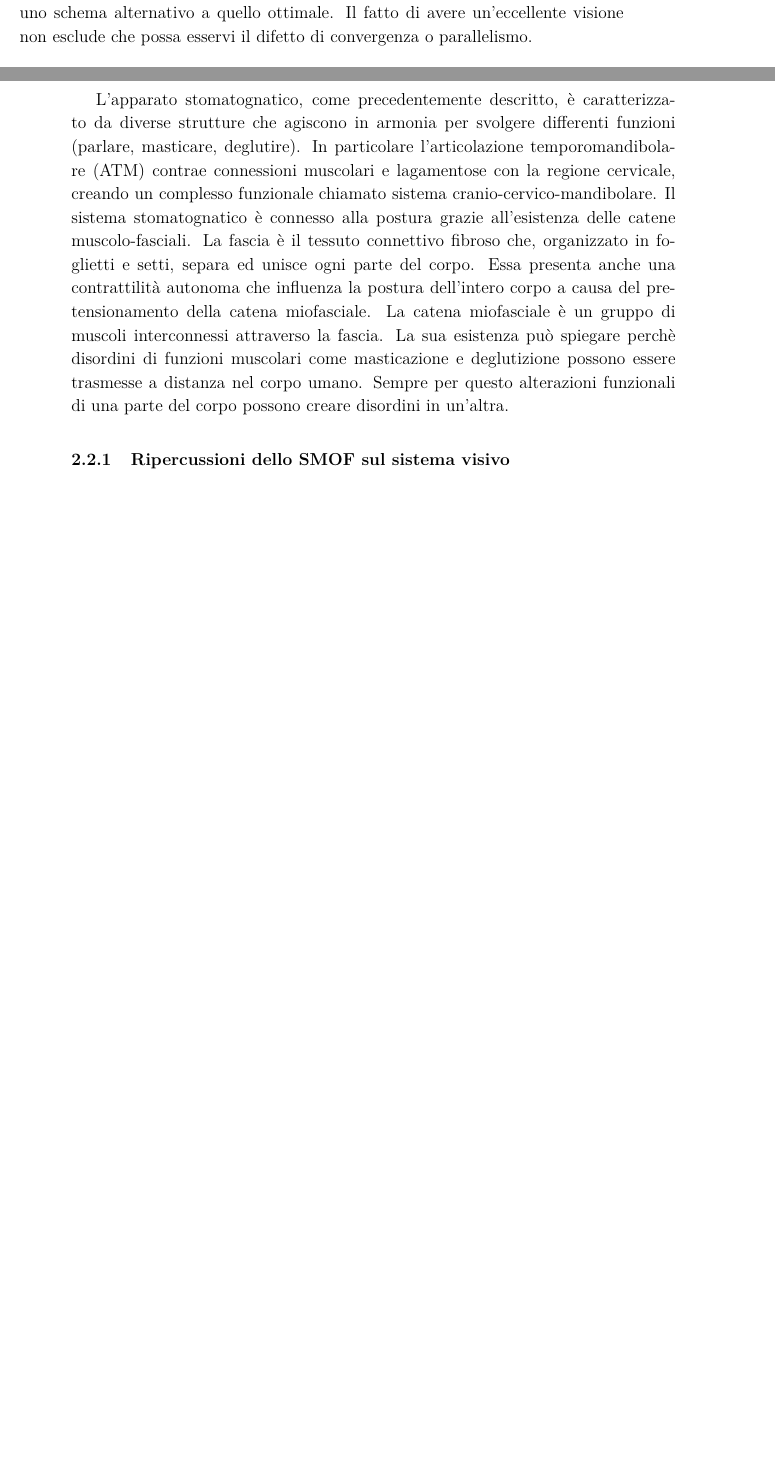
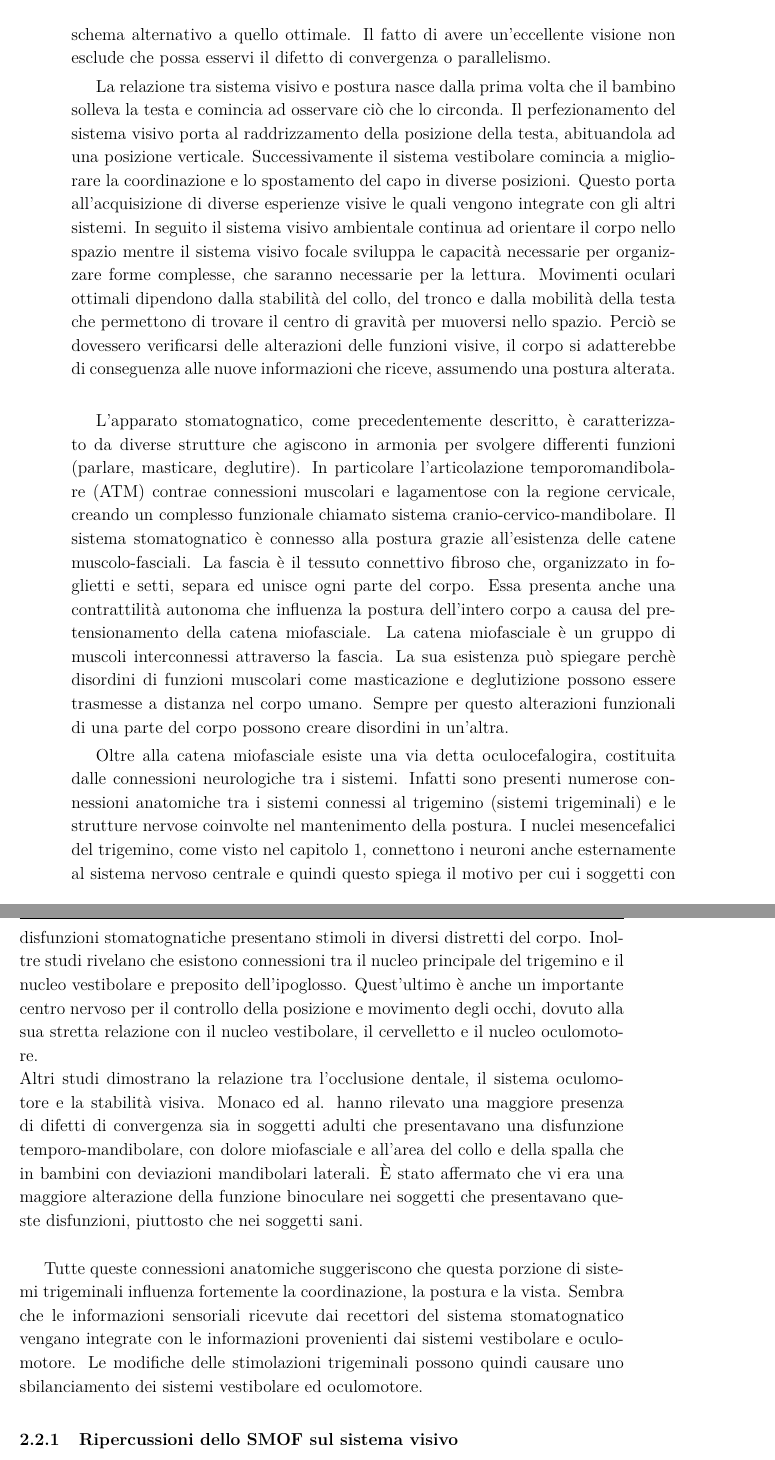
Before and after one commit to sDelbono/tesi_optometria, a LaTeX book (Main.tex, which reads chapter2.tex): two parts of pages 31 and 32 of 65 before the commit and two parts of pages 32 and 33 of 65 after it, joined at a grey line, cut so that both start at the same text, the shorter picture padded with empty space. Compiled offline with pdfLaTeX.

Commit message:
correzione cap 2 mattioli

```diff
--- a/chapter2.tex
+++ b/chapter2.tex
@@ -78,7 +79,18 @@ Disfunzioni all’apparato stomatognatico o all’occhio possono creare perturba
 
-La struttura dell’occhio è deputata alla conversione dell’immagine. La possibilità di correzione è relativa, abbastanza limitata e dipende dalle possibilità adattative di messa a fuoco. Questa funzione dipende da: forma dell’occhio, elasticità e trasparenza del cristallino. Riguardo la funzione oculomotoria, l’occhio, grazie alla muscolatura estrinseca, può essere allungato, stirato e compresso da un’alterata azione di questi muscoli. A causa di questi cambiamenti possono verificarsi difetti nella convergenza o alterazioni nella sovrapposizione delle immagini. Quindi fra le patologie oculari che possono intervenire nel determinare uno squilibrio tonico posturale si riconoscono: disturbi di rifrazione, disturbi di convergenza  ed eteroforie. In particolare i disturbi di convergenza e del parallelismo determinano delle necessità di integrazione dello schema corporeo, il quale dovrà scegliere uno schema alternativo a quello ottimale. Il fatto di avere un’eccellente visione non esclude che possa esservi il difetto di convergenza o parallelismo.
+La struttura dell’occhio è deputata alla conversione dell’immagine. La possibilità di correzione è relativa, abbastanza limitata e dipende dalle possibilità adattative di messa a fuoco. Questa funzione dipende da: forma dell’occhio, elasticità e trasparenza del cristallino. Riguardo la funzione oculomotoria, l’occhio, grazie alla muscolatura estrinseca, può essere allungato, stirato e compresso da un’alterata azione di questi muscoli. A causa di questi cambiamenti possono verificarsi difetti nella convergenza o alterazioni nella sovrapposizione delle immagini. Quindi fra le disfunzioni oculari che possono intervenire nel determinare uno squilibrio tonico posturale si riconoscono: disturbi di rifrazione, disturbi di convergenza  ed eteroforie. In particolare i disturbi di convergenza e del parallelismo determinano delle necessità di integrazione dello schema corporeo, il quale dovrà scegliere uno schema alternativo a quello ottimale. Il fatto di avere un’eccellente visione non esclude che possa esservi il difetto di convergenza o parallelismo.
+
+La relazione tra sistema visivo e postura nasce dalla prima volta che il bambino solleva la testa e comincia ad osservare ciò che lo circonda. Il perfezionamento del sistema visivo porta al raddrizzamento della posizione della testa, abituandola ad una posizione verticale. Successivamente il sistema vestibolare comincia a migliorare la coordinazione e lo spostamento del capo in diverse posizioni. Questo porta all’acquisizione di diverse esperienze visive le quali vengono integrate con gli altri sistemi. In seguito il sistema visivo ambientale continua ad orientare il corpo nello spazio mentre il sistema visivo focale sviluppa le capacità necessarie per organizzare forme complesse, che saranno necessarie per la lettura. Movimenti oculari ottimali dipendono dalla stabilità del collo, del tronco e dalla mobilità della testa che permettono di trovare il centro di gravità per muoversi nello spazio. Perciò se dovessero verificarsi delle alterazioni delle funzioni visive, il corpo si adatterebbe di conseguenza alle nuove informazioni che riceve, assumendo una postura alterata.
+\\\
 
 L’apparato stomatognatico, come precedentemente descritto, è caratterizzato da diverse strutture che agiscono in armonia per svolgere differenti funzioni (parlare, masticare, deglutire). In particolare l’articolazione temporomandibolare (ATM) contrae connessioni muscolari e lagamentose con la regione cervicale, creando un complesso funzionale chiamato sistema cranio-cervico-mandibolare. Il sistema stomatognatico è connesso alla postura grazie all’esistenza delle catene muscolo-fasciali. La fascia è il tessuto connettivo fibroso che, organizzato in foglietti e setti, separa ed unisce ogni parte del corpo. Essa presenta anche una contrattilità autonoma che influenza la postura dell’intero corpo a causa del pretensionamento della catena miofasciale. La catena miofasciale è un gruppo di muscoli interconnessi attraverso la fascia. La sua esistenza può spiegare perchè disordini di funzioni muscolari come masticazione e deglutizione possono essere trasmesse a distanza nel corpo umano. Sempre per questo alterazioni funzionali di una parte del corpo possono creare disordini in un’altra.
+
+Oltre alla catena miofasciale esiste una via detta oculocefalogira, costituita dalle connessioni neurologiche tra i sistemi. Infatti sono presenti numerose connessioni anatomiche tra i sistemi connessi al trigemino (sistemi trigeminali) e le strutture nervose coinvolte nel mantenimento della postura. I nuclei mesencefalici del trigemino, come visto nel capitolo 1, connettono i neuroni anche esternamente al sistema nervoso centrale e quindi questo spiega il motivo per cui i soggetti con disfunzioni stomatognatiche presentano stimoli in diversi distretti del corpo. Inoltre studi rivelano che esistono connessioni tra il nucleo principale del trigemino e il nucleo vestibolare e preposito dell’ipoglosso. Quest’ultimo è anche un importante centro nervoso per il controllo della posizione e movimento degli occhi, dovuto alla sua stretta relazione con il nucleo vestibolare, il cervelletto e il nucleo oculomotore.
+\\\
+Altri studi dimostrano la relazione tra l’occlusione dentale, il sistema oculomotore e la stabilità visiva. Monaco ed al. hanno rilevato una maggiore presenza di difetti di convergenza sia in soggetti adulti che presentavano una disfunzione temporo-mandibolare, con dolore miofasciale e all’area del collo e della spalla che in bambini con deviazioni mandibolari laterali. È stato affermato che vi era una maggiore alterazione della funzione binoculare nei soggetti che presentavano queste disfunzioni, piuttosto che nei soggetti sani.
+\\\
+
+Tutte queste connessioni anatomiche suggeriscono che questa porzione di sistemi trigeminali influenza fortemente la coordinazione, la postura e la vista. Sembra che le informazioni sensoriali ricevute dai recettori del sistema stomatognatico vengano integrate con le informazioni  provenienti dai sistemi vestibolare e oculomotore. Le modifiche delle stimolazioni trigeminali possono quindi causare uno sbilanciamento dei sistemi vestibolare ed oculomotore.
+
 
 
 
```
Also changed, not shown: chapter2.tex (7 more changed lines).
